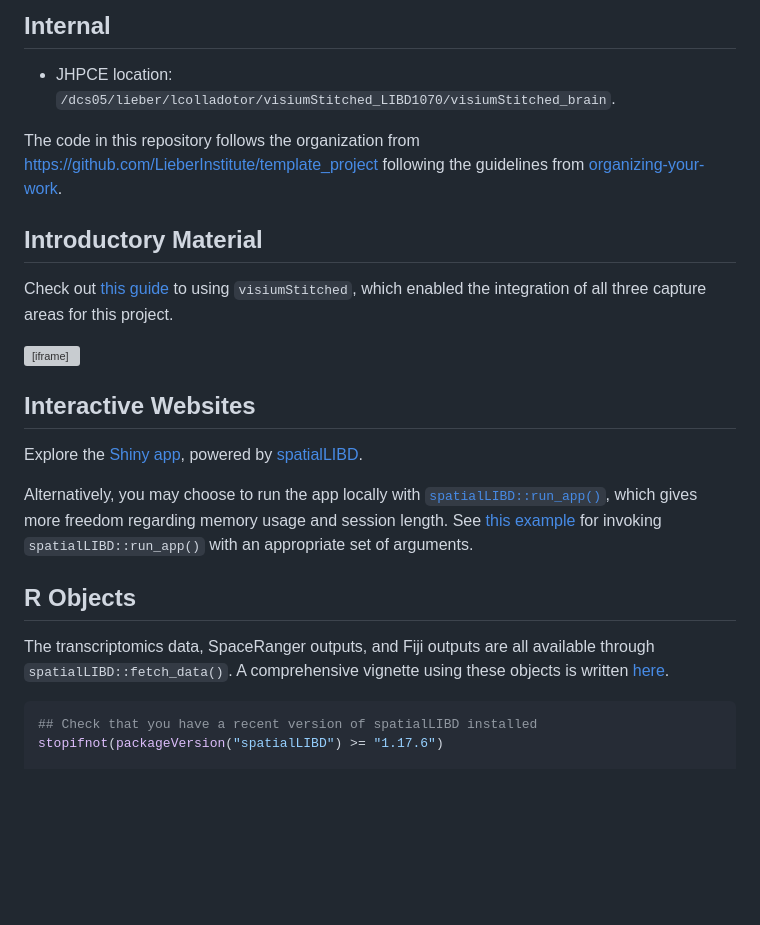
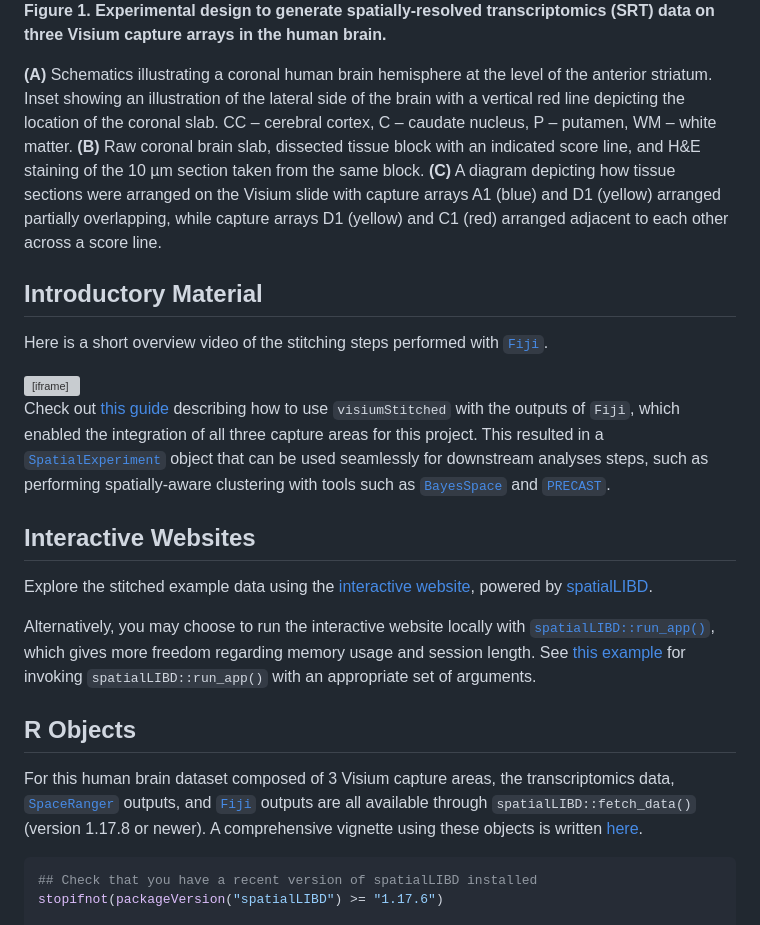
Before and after one commit to LieberInstitute/visiumStitched_brain, a Markdown page: README.md, the part around the change printed below. Rendered like a GitHub page; blank space fills up the shorter version; grey boxes are pictures that could not be loaded.

````diff
--- a/README.md
+++ b/README.md
@@ -27,30 +27,47 @@ TODO: add figure 1 and caption
 
-## Internal
+**Figure 1. Experimental design to generate spatially-resolved
+transcriptomics (SRT) data on three Visium capture arrays in the human
+brain.**
 
-- JHPCE location:
-  `/dcs05/lieber/lcolladotor/visiumStitched_LIBD1070/visiumStitched_brain`.
-
-The code in this repository follows the organization from
-<https://github.com/LieberInstitute/template_project> following the
-guidelines from
-[organizing-your-work](https://lcolladotor.github.io/bioc_team_ds/organizing-your-work.html#.YzL43uzMKX0).
+**(A)** Schematics illustrating a coronal human brain hemisphere at the
+level of the anterior striatum. Inset showing an illustration of the
+lateral side of the brain with a vertical red line depicting the
+location of the coronal slab. CC – cerebral cortex, C – caudate nucleus,
+P – putamen, WM – white matter. **(B)** Raw coronal brain slab,
+dissected tissue block with an indicated score line, and H&E staining of
+the 10 µm section taken from the same block. **(C)** A diagram depicting
+how tissue sections were arranged on the Visium slide with capture
+arrays A1 (blue) and D1 (yellow) arranged partially overlapping, while
+capture arrays D1 (yellow) and C1 (red) arranged adjacent to each other
+across a score line.
 
 ## Introductory Material
 
-Check out [this
-guide](http://research.libd.org/visiumStitched/articles/full_demo.html)
-to using `visiumStitched`, which enabled the integration of all three
-capture areas for this project.
+Here is a short overview video of the stitching steps performed with
+[`Fiji`](https://imagej.net/software/fiji/).
 
 <iframe width="560" height="315" src="https://www.youtube.com/embed/kFLtpK3qbSY?si=u6bIKY5U9yccx62R" title="YouTube video player" frameborder="0" allow="accelerometer; autoplay; clipboard-write; encrypted-media; gyroscope; picture-in-picture; web-share" referrerpolicy="strict-origin-when-cross-origin" allowfullscreen data-external="1">
 </iframe>
 
+Check out [this
+guide](https://research.libd.org/visiumStitched/articles/visiumStitched.html)
+describing how to use `visiumStitched` with the outputs of `Fiji`, which
+enabled the integration of all three capture areas for this project.
+This resulted in a
+[`SpatialExperiment`](https://doi.org/10.1093/bioinformatics/btac299)
+object that can be used seamlessly for downstream analyses steps, such
+as performing spatially-aware clustering with tools such as
+[`BayesSpace`](https://doi.org/10.1038/s41587-021-00935-2) and
+[`PRECAST`](https://doi.org/10.1038/s41467-023-35947-w).
+
 ## Interactive Websites
 
-Explore the [Shiny app](https://libd.shinyapps.io/visiumStitched_brain),
-powered by [spatialLIBD](https://doi.org/10.1186/s12864-022-08601-w).
+Explore the stitched example data using the [interactive
+website](https://libd.shinyapps.io/visiumStitched_brain), powered by
+[spatialLIBD](https://doi.org/10.1186/s12864-022-08601-w).
 
-Alternatively, you may choose to run the app locally with
+Alternatively, you may choose to run the interactive website locally
+with
 [`spatialLIBD::run_app()`](http://research.libd.org/spatialLIBD/reference/run_app.html),
 which gives more freedom regarding memory usage and session length. See
 [this
@@ -60,10 +77,13 @@ arguments.
 
 ## R Objects
 
-The transcriptomics data, SpaceRanger outputs, and Fiji outputs are all
-available through `spatialLIBD::fetch_data()`. A comprehensive vignette
-using these objects is written
-[here](http://research.libd.org/visiumStitched/articles/full_demo.html).
+For this human brain dataset composed of 3 Visium capture areas, the
+transcriptomics data,
+[`SpaceRanger`](https://www.10xgenomics.com/support/software/space-ranger/latest/analysis/running-pipelines/space-ranger-count)
+outputs, and [`Fiji`](https://imagej.net/software/fiji/) outputs are all
+available through `spatialLIBD::fetch_data()` (version 1.17.8 or newer).
+A comprehensive vignette using these objects is written
+[here](https://research.libd.org/visiumStitched/articles/visiumStitched.html).
 
 ``` r
 ## Check that you have a recent version of spatialLIBD installed
````
Also changed, not shown: other parts of README.md (+48 -8 lines), img/pull_data-1.png, 1 other file.
